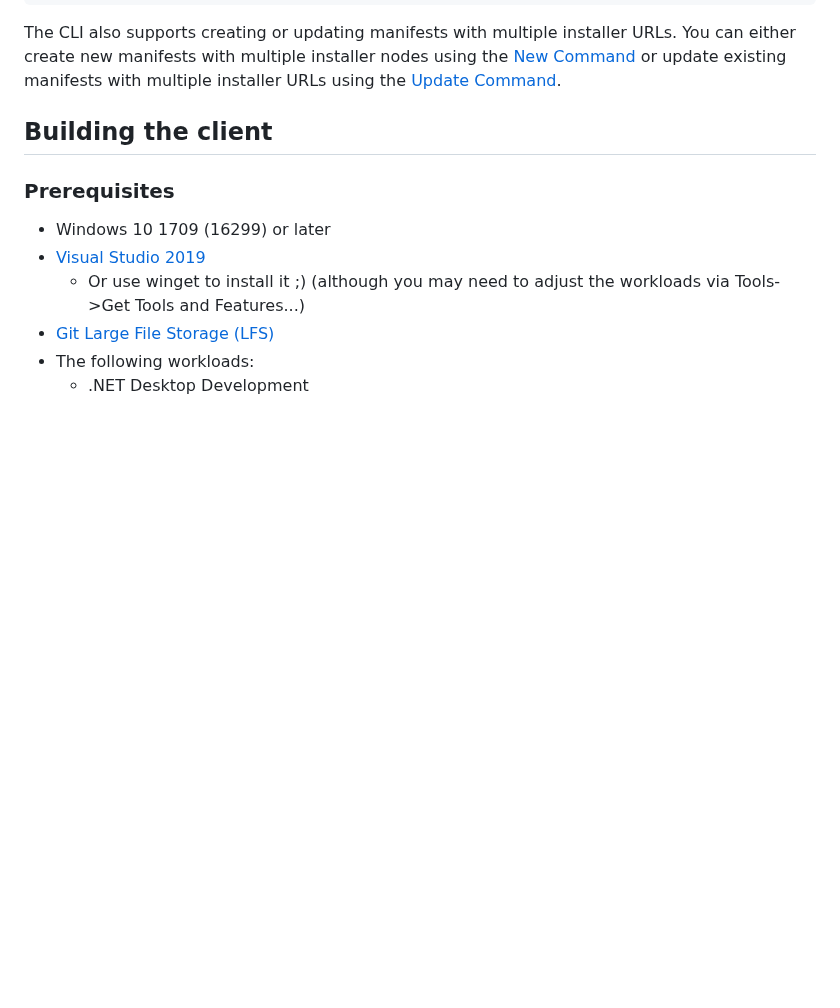
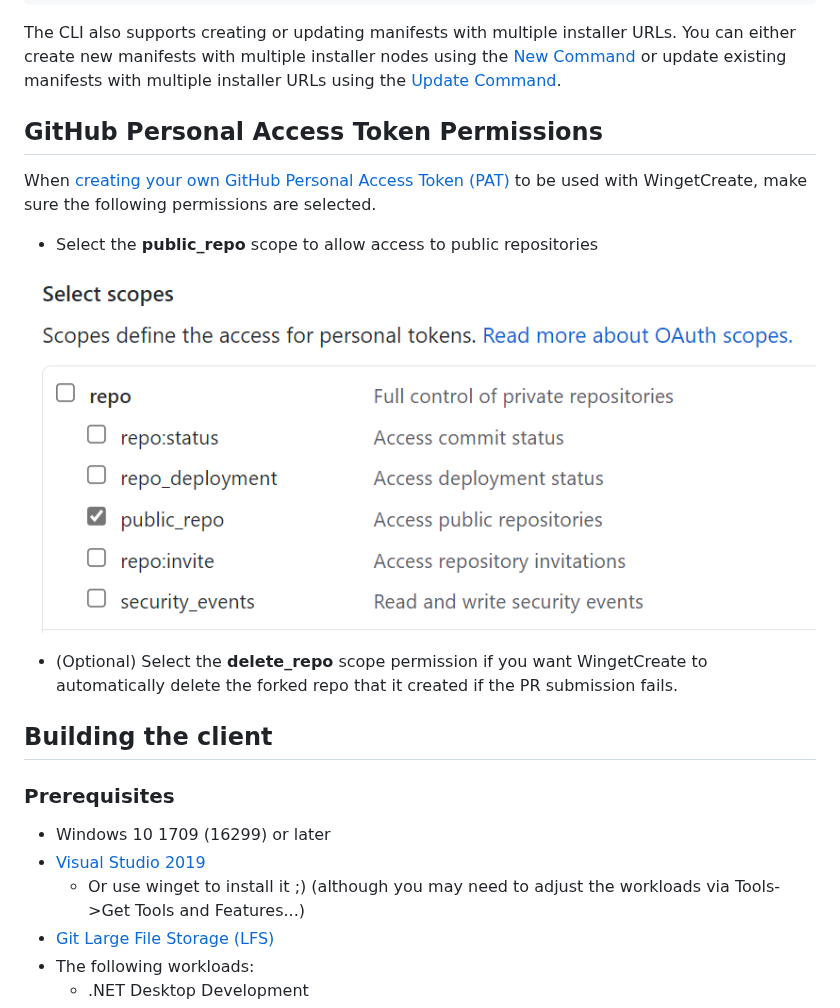
Before and after one commit to microsoft/winget-create, a Markdown page: README.md, the part around one of its changes. Rendered like a GitHub page; pictures changed too: doc/images/tokenscope-publicrepo.png (added); blank space fills up the shorter version.

```diff
--- a/README.md
+++ b/README.md
@@ -51,6 +51,16 @@ Then simply add a new powershell task to download the exe, and run it to update
       displayName: Update package manifest in the OWC
 
 The CLI also supports creating or updating manifests with multiple installer URLs. You can either create new manifests with multiple installer nodes using the [New Command](doc/new.md) or update existing manifests with multiple installer URLs using the [Update Command](doc/update.md).
+
+## GitHub Personal Access Token Permissions
+
+When [creating your own GitHub Personal Access Token (PAT)](https://docs.github.com/en/github/authenticating-to-github/keeping-your-account-and-data-secure/creating-a-personal-access-token) to be used with WingetCreate, make sure the following permissions are selected.
+
+- Select the **public_repo** scope to allow access to public repositories
+
+![public_repo scope](./doc/images/tokenscope-publicrepo.png)
+
+- (Optional) Select the **delete_repo** scope permission if you want WingetCreate to automatically delete the forked repo that it created if the PR submission fails.
 
 ## Building the client
 
```
Also changed, not shown: other parts of README.md (+1 -1 lines), 2 other files.
